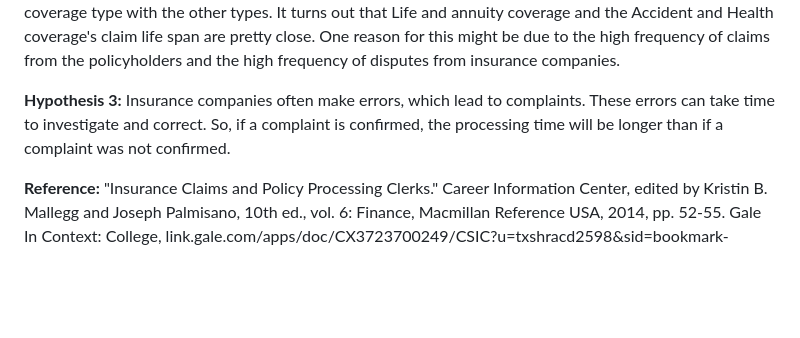
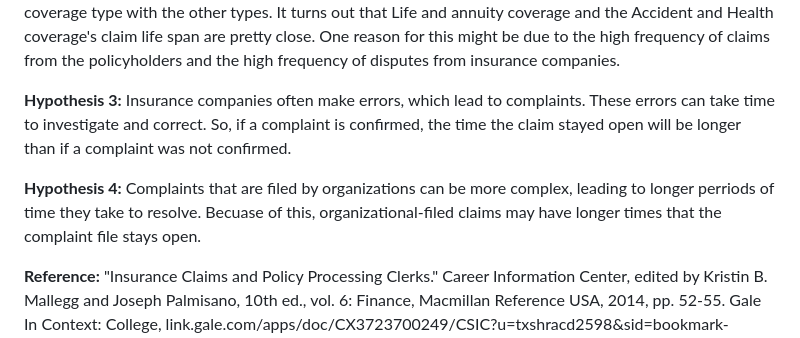
Before and after one commit to simaaksidd/Insurance_Claims, a Markdown page: README.md, the part around the change. Rendered like a GitHub page; blank space fills up the shorter version.

Commit message:
Hypothesis 4

```diff
--- a/README.md
+++ b/README.md
@@ -141,7 +141,10 @@ plot
 In the above bar graph, we wanted to see how long a claim stays open or how long it takes insurance companies to resolve it. Using the "Received date" and "Closed date" columns from the data set, we found when the claim stayed open. From there, we compared the average time for each insurance coverage type with the other types. It turns out that Life and annuity coverage and the Accident and Health coverage's claim life span are pretty close. One reason for this might be due to the high frequency of claims from the policyholders and the high frequency of disputes from insurance companies.
 
 **Hypothesis 3:**
-Insurance companies often make errors, which lead to complaints. These errors can take time to investigate and correct. So, if a complaint is confirmed, the processing time will be longer than if a complaint was not confirmed.
+Insurance companies often make errors, which lead to complaints. These errors can take time to investigate and correct. So, if a complaint is confirmed, the time the claim stayed open will be longer than if a complaint was not confirmed.
+
+**Hypothesis 4:**
+Complaints that are filed by organizations can be more complex, leading to longer perriods of time they take to resolve. Becuase of this, organizational-filed claims may have longer times that the complaint file stays open.
 
 
 
```
